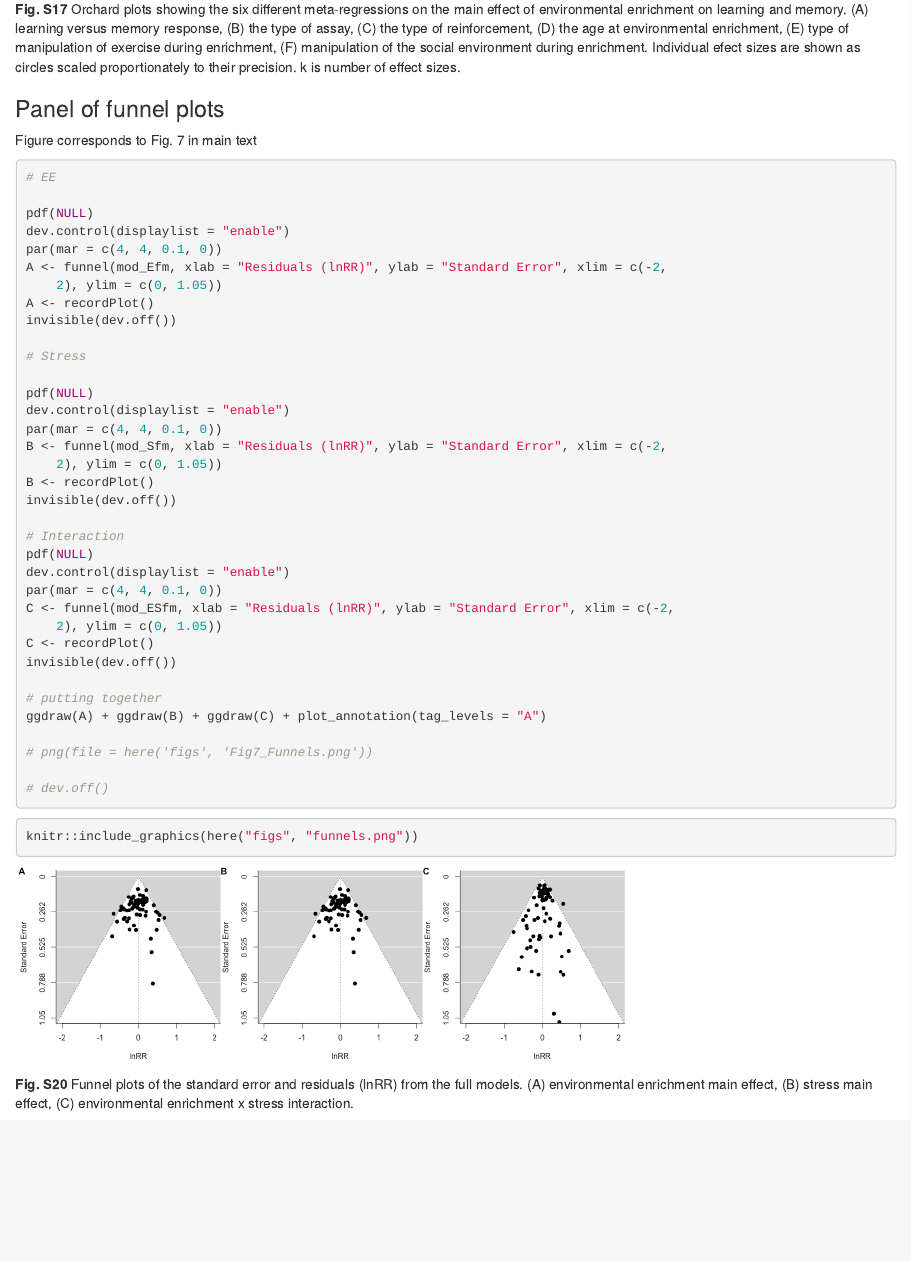
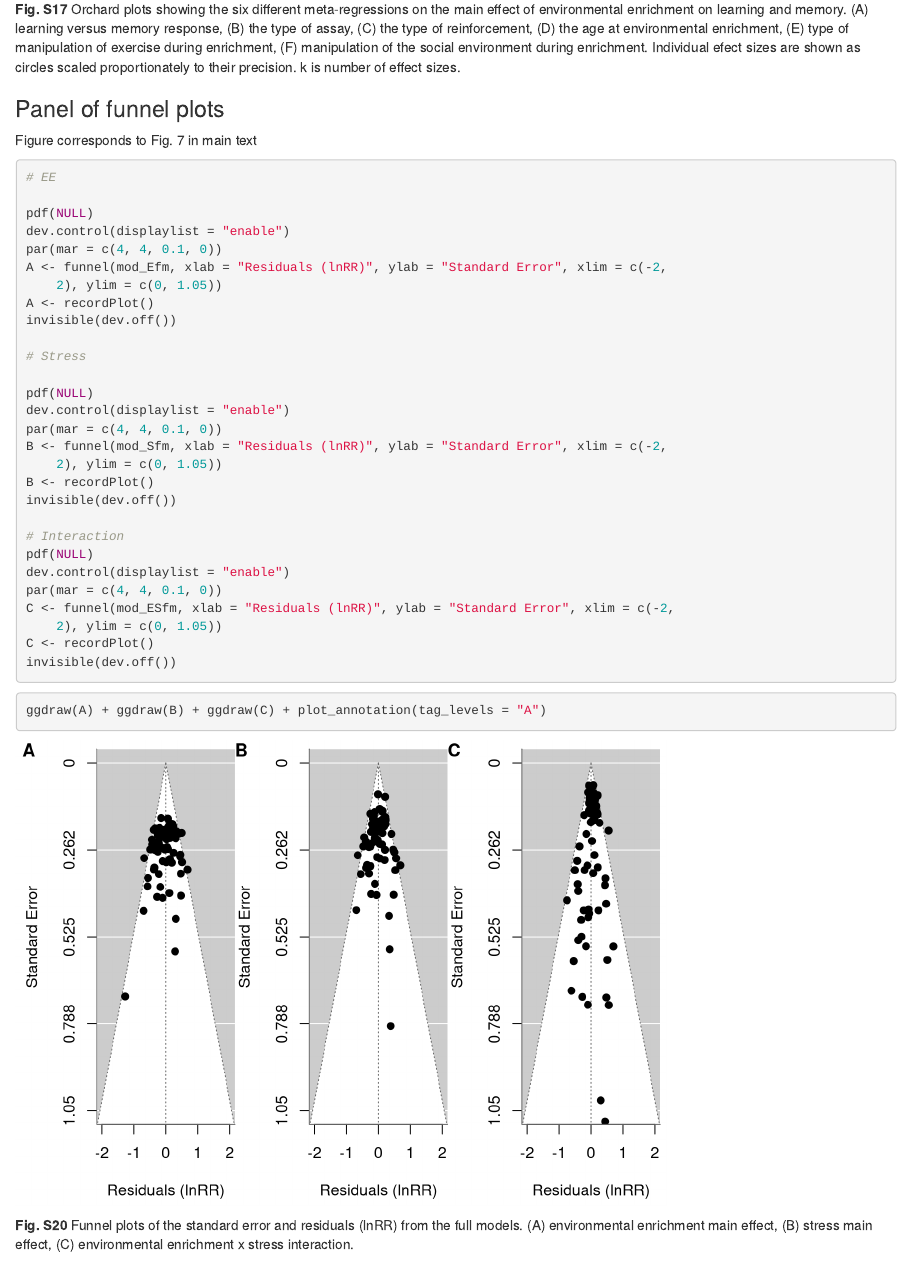
Before and after one commit to elmacartney/EE_stress_MA, an R Markdown document (R/RMD.Rmd): the page in a window 1100 px wide, from 16720 px down. Rendered offline with R 4.5, knitr and Pandoc, with nearby package versions; drawn as R Markdown's standard HTML page in place of the format the file asks for; some code elsewhere in the file could not run offline.

Commit message:
knitting with correct funnel plot panel figure

````diff
--- a/R/RMD.Rmd
+++ b/R/RMD.Rmd
@@ -2645,7 +2645,7 @@ ES_mod
 
 Figure corresponds to Fig. 7 in main text
 
-```{r, eval = FALSE}
+```{r, fig.show = 'hide'}
 # EE
 
 pdf(NULL)
@@ -2677,17 +2677,10 @@ C <- funnel(mod_ESfm, xlab = "Residuals (lnRR)", ylab = "Standard Error",
         ylim = c(0,1.05))
 C <- recordPlot()
 invisible(dev.off())
-
-# putting together
+```
+
+```{r}
 ggdraw(A) + ggdraw(B) + ggdraw(C) + plot_annotation(tag_levels = 'A')
-
-# png(file = here("figs", "Fig7_Funnels.png"))
-
-# dev.off()
-```
-
-```{r, out.height="120%"}
-knitr::include_graphics(here("figs", "funnels.png"))
 ```
 
 **Fig. S20** Funnel plots of the standard error and residuals (lnRR) from the full models. (A) environmental enrichment main effect, (B) stress main effect, (C) environmental enrichment x stress interaction.
````
Also changed, not shown: R/RMD_files/figure-html/unnamed-chunk-140-1.png (added), R/RMD_files/figure-html/unnamed-chunk-140-2.png (added), R/RMD_files/figure-html/unnamed-chunk-140-3.png (added), R/RMD_files/figure-html/unnamed-chunk-140-4.png (added), R/RMD_files/figure-html/unnamed-chunk-141-1.png (added).
